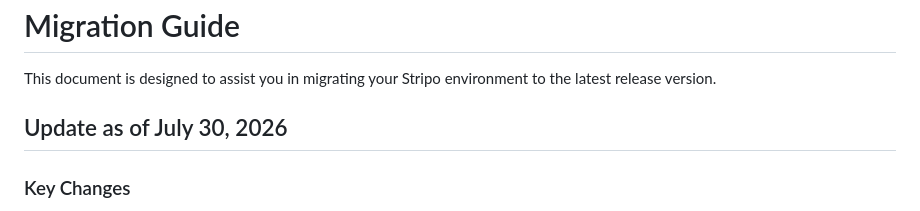
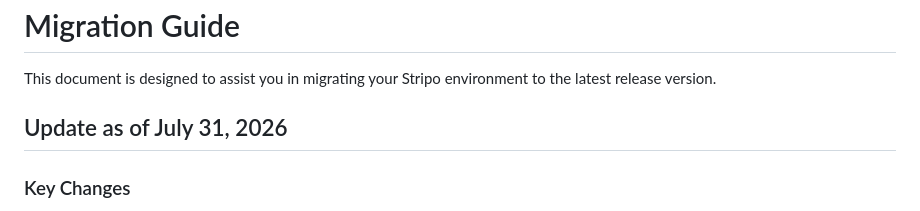
Before and after one commit to stripoinc/stripo-plugins-helm-example, a Markdown page: docs/migration.md, the part around the change. GitHub-like rendering.

Commit message:
Update migration guide date to July 31, 2026

```diff
--- a/docs/migration.md
+++ b/docs/migration.md
@@ -2,7 +2,7 @@
 
 This document is designed to assist you in migrating your Stripo environment to the latest release version.
 
-## Update as of July 30, 2026
+## Update as of July 31, 2026
 
 ### Key Changes
 
```
